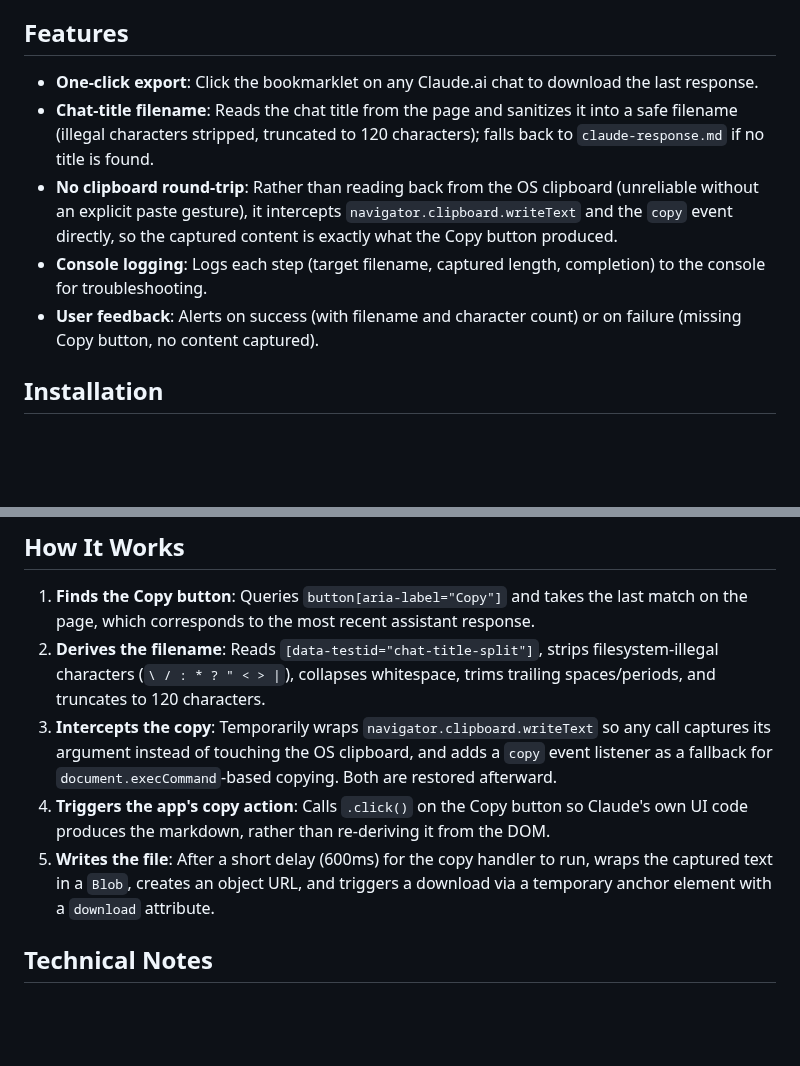
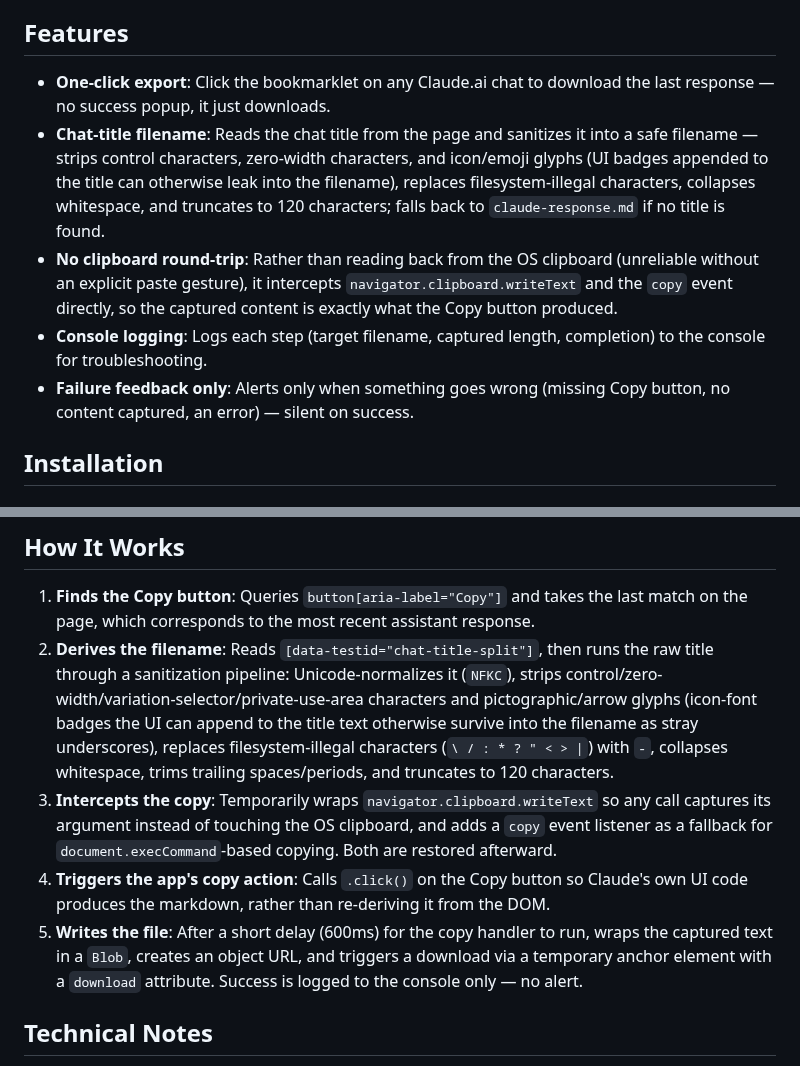
Before and after one commit to oaustegard/bookmarklets, a Markdown page: claude_save_response_README.md, 2 parts joined by grey strips. Rendered like a GitHub page; blank space fills up the shorter version.

Commit message:
Update claude_save_response_README.md for glyph-stripping + no success alert

```diff
--- a/claude_save_response_README.md
+++ b/claude_save_response_README.md
@@ -8,11 +8,11 @@ Claude.ai has no built-in "export this response" action — the only path is the
 
 ## Features
 
-- **One-click export**: Click the bookmarklet on any Claude.ai chat to download the last response.
-- **Chat-title filename**: Reads the chat title from the page and sanitizes it into a safe filename (illegal characters stripped, truncated to 120 characters); falls back to `claude-response.md` if no title is found.
+- **One-click export**: Click the bookmarklet on any Claude.ai chat to download the last response — no success popup, it just downloads.
+- **Chat-title filename**: Reads the chat title from the page and sanitizes it into a safe filename — strips control characters, zero-width characters, and icon/emoji glyphs (UI badges appended to the title can otherwise leak into the filename), replaces filesystem-illegal characters, collapses whitespace, and truncates to 120 characters; falls back to `claude-response.md` if no title is found.
 - **No clipboard round-trip**: Rather than reading back from the OS clipboard (unreliable without an explicit paste gesture), it intercepts `navigator.clipboard.writeText` and the `copy` event directly, so the captured content is exactly what the Copy button produced.
 - **Console logging**: Logs each step (target filename, captured length, completion) to the console for troubleshooting.
-- **User feedback**: Alerts on success (with filename and character count) or on failure (missing Copy button, no content captured).
+- **Failure feedback only**: Alerts only when something goes wrong (missing Copy button, no content captured, an error) — silent on success.
 
 ## Installation
 
@@ -36,10 +36,10 @@ Claude.ai has no built-in "export this response" action — the only path is the
 ## How It Works
 
 1. **Finds the Copy button**: Queries `button[aria-label="Copy"]` and takes the last match on the page, which corresponds to the most recent assistant response.
-2. **Derives the filename**: Reads `[data-testid="chat-title-split"]`, strips filesystem-illegal characters (`\ / : * ? " < > |`), collapses whitespace, trims trailing spaces/periods, and truncates to 120 characters.
+2. **Derives the filename**: Reads `[data-testid="chat-title-split"]`, then runs the raw title through a sanitization pipeline: Unicode-normalizes it (`NFKC`), strips control/zero-width/variation-selector/private-use-area characters and pictographic/arrow glyphs (icon-font badges the UI can append to the title text otherwise survive into the filename as stray underscores), replaces filesystem-illegal characters (`\ / : * ? " < > |`) with `-`, collapses whitespace, trims trailing spaces/periods, and truncates to 120 characters.
 3. **Intercepts the copy**: Temporarily wraps `navigator.clipboard.writeText` so any call captures its argument instead of touching the OS clipboard, and adds a `copy` event listener as a fallback for `document.execCommand`-based copying. Both are restored afterward.
 4. **Triggers the app's copy action**: Calls `.click()` on the Copy button so Claude's own UI code produces the markdown, rather than re-deriving it from the DOM.
-5. **Writes the file**: After a short delay (600ms) for the copy handler to run, wraps the captured text in a `Blob`, creates an object URL, and triggers a download via a temporary anchor element with a `download` attribute.
+5. **Writes the file**: After a short delay (600ms) for the copy handler to run, wraps the captured text in a `Blob`, creates an object URL, and triggers a download via a temporary anchor element with a `download` attribute. Success is logged to the console only — no alert.
 
 ## Technical Notes
 
```
